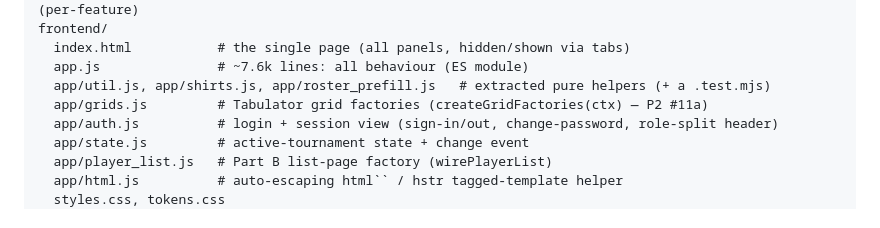
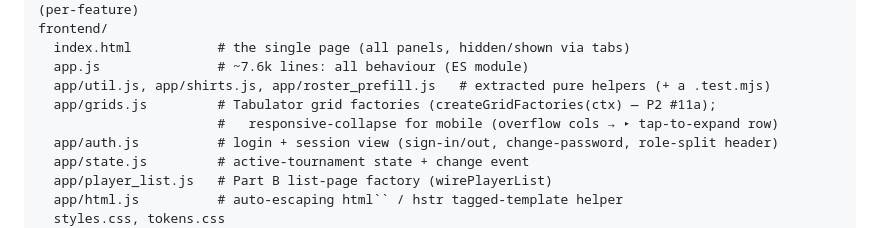
Before and after one commit to vkozyrev0/tennis-app, a Markdown page: docs/design.md, the part around the change. Drawn GitHub-style.

```diff
--- a/docs/design.md
+++ b/docs/design.md
@@ -92,7 +92,8 @@ frontend/
   index.html           # the single page (all panels, hidden/shown via tabs)
   app.js               # ~7.6k lines: all behaviour (ES module)
   app/util.js, app/shirts.js, app/roster_prefill.js   # extracted pure helpers (+ a .test.mjs)
-  app/grids.js         # Tabulator grid factories (createGridFactories(ctx) — P2 #11a)
+  app/grids.js         # Tabulator grid factories (createGridFactories(ctx) — P2 #11a);
+                       #   responsive-collapse for mobile (overflow cols → ▸ tap-to-expand row)
   app/auth.js          # login + session view (sign-in/out, change-password, role-split header)
   app/state.js         # active-tournament state + change event
   app/player_list.js   # Part B list-page factory (wirePlayerList)
```
Also changed, not shown: docs/changelog.md (+31 -0 lines).
